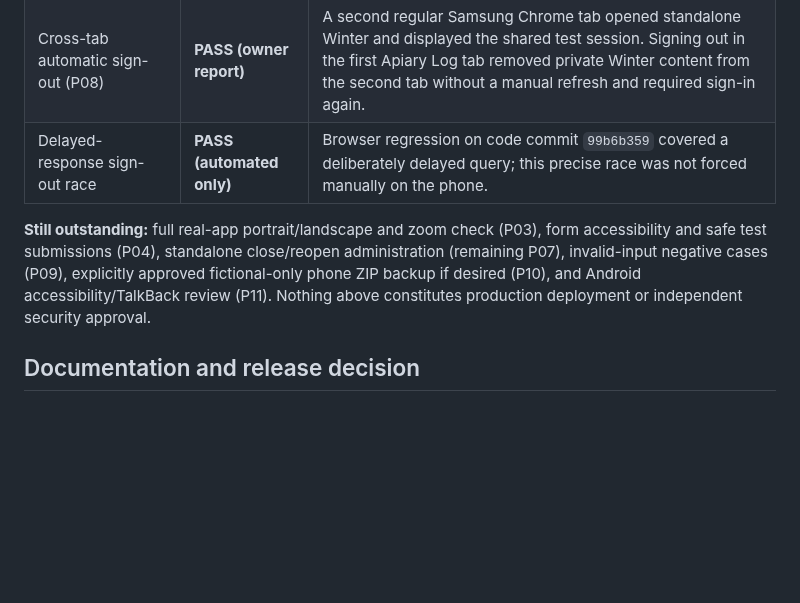
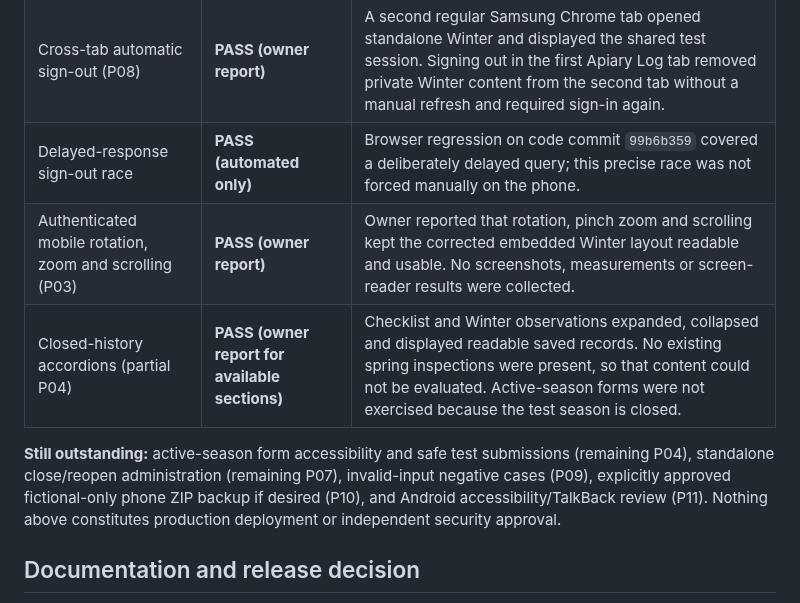
Before and after one commit to tricksbees207-ctrl/tricks-bees-207, a Markdown page: docs/winter-readiness-phone-acceptance.md, the part around the change. Drawn GitHub-style; blank space fills up the shorter version.

Commit message:
docs: add corrected Samsung layout and read-only history results

```diff
--- a/docs/winter-readiness-phone-acceptance.md
+++ b/docs/winter-readiness-phone-acceptance.md
@@ -75,8 +75,10 @@ Mark each case PASS / FAIL / NOT RUN; attach only redacted screenshots or synthe
 | Parent sign-out and Android Back | **PASS (owner report)** | With Winter information open, signing out returned to sign-in and Android Back did not reveal private Winter records. |
 | Cross-tab automatic sign-out (P08) | **PASS (owner report)** | A second regular Samsung Chrome tab opened standalone Winter and displayed the shared test session. Signing out in the first Apiary Log tab removed private Winter content from the second tab without a manual refresh and required sign-in again. |
 | Delayed-response sign-out race | **PASS (automated only)** | Browser regression on code commit `99b6b359` covered a deliberately delayed query; this precise race was not forced manually on the phone. |
+| Authenticated mobile rotation, zoom and scrolling (P03) | **PASS (owner report)** | Owner reported that rotation, pinch zoom and scrolling kept the corrected embedded Winter layout readable and usable. No screenshots, measurements or screen-reader results were collected. |
+| Closed-history accordions (partial P04) | **PASS (owner report for available sections)** | Checklist and Winter observations expanded, collapsed and displayed readable saved records. No existing spring inspections were present, so that content could not be evaluated. Active-season forms were not exercised because the test season is closed. |
 
-**Still outstanding:** full real-app portrait/landscape and zoom check (P03), form accessibility and safe test submissions (P04), standalone close/reopen administration (remaining P07), invalid-input negative cases (P09), explicitly approved fictional-only phone ZIP backup if desired (P10), and Android accessibility/TalkBack review (P11). Nothing above constitutes production deployment or independent security approval.
+**Still outstanding:** active-season form accessibility and safe test submissions (remaining P04), standalone close/reopen administration (remaining P07), invalid-input negative cases (P09), explicitly approved fictional-only phone ZIP backup if desired (P10), and Android accessibility/TalkBack review (P11). Nothing above constitutes production deployment or independent security approval.
 
 ## Documentation and release decision
 
```
